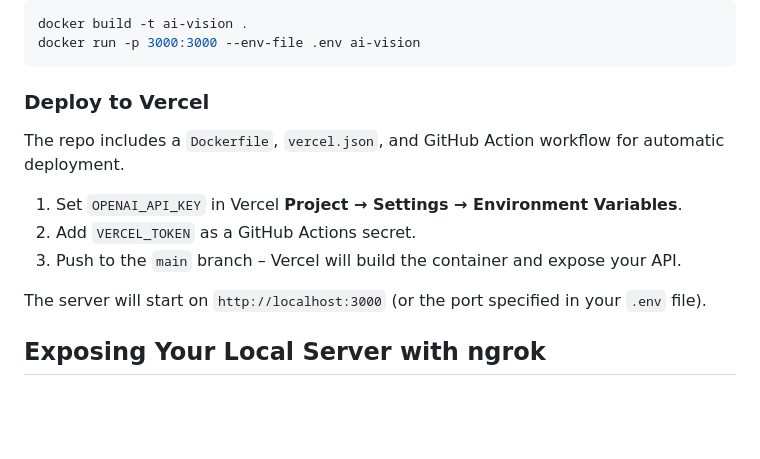
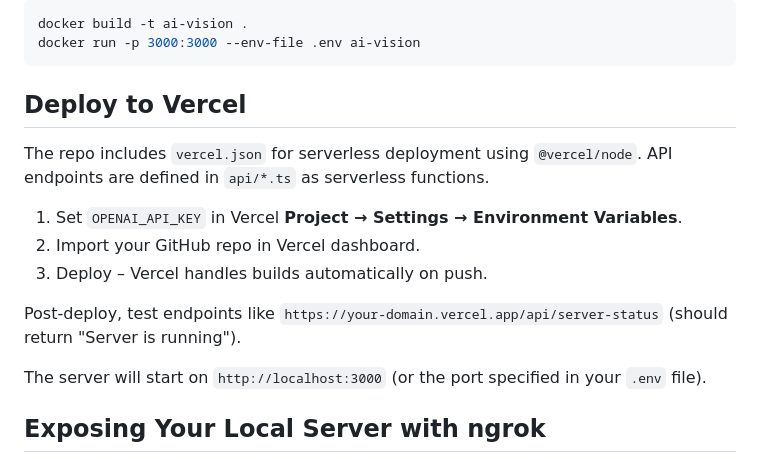
Before and after one commit to nkonsta/openai-vision-audio-api, a Markdown page: README.md, the part around the change. GitHub-like rendering; blank space fills up the shorter version.

Commit message:
Update README to clarify Vercel deployment process and API endpoint testing instructions.

````diff
--- a/README.md
+++ b/README.md
@@ -52,12 +52,14 @@ docker build -t ai-vision .
 docker run -p 3000:3000 --env-file .env ai-vision
 ```
 
-### Deploy to Vercel
-The repo includes a `Dockerfile`, `vercel.json`, and GitHub Action workflow for automatic deployment.
+## Deploy to Vercel
+The repo includes `vercel.json` for serverless deployment using `@vercel/node`. API endpoints are defined in `api/*.ts` as serverless functions.
 
 1. Set `OPENAI_API_KEY` in Vercel **Project → Settings → Environment Variables**.
-2. Add `VERCEL_TOKEN` as a GitHub Actions secret.
-3. Push to the `main` branch – Vercel will build the container and expose your API.
+2. Import your GitHub repo in Vercel dashboard.
+3. Deploy – Vercel handles builds automatically on push.
+
+Post-deploy, test endpoints like `https://your-domain.vercel.app/api/server-status` (should return "Server is running").
 
 The server will start on `http://localhost:3000` (or the port specified in your `.env` file).
 
````
